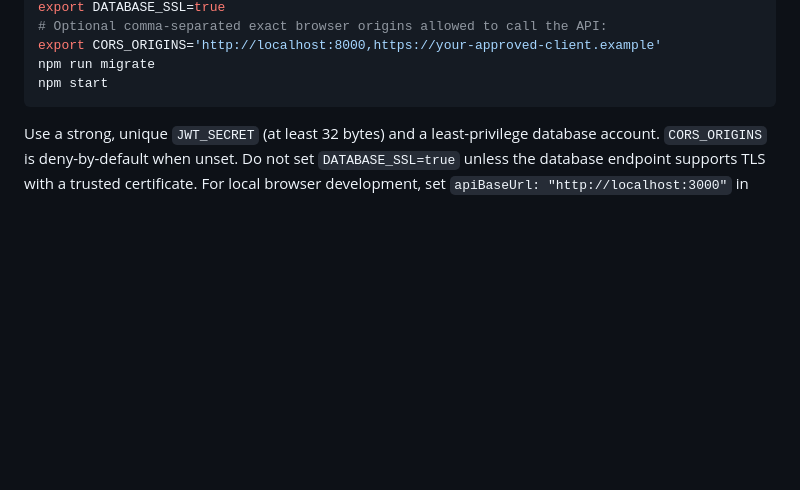
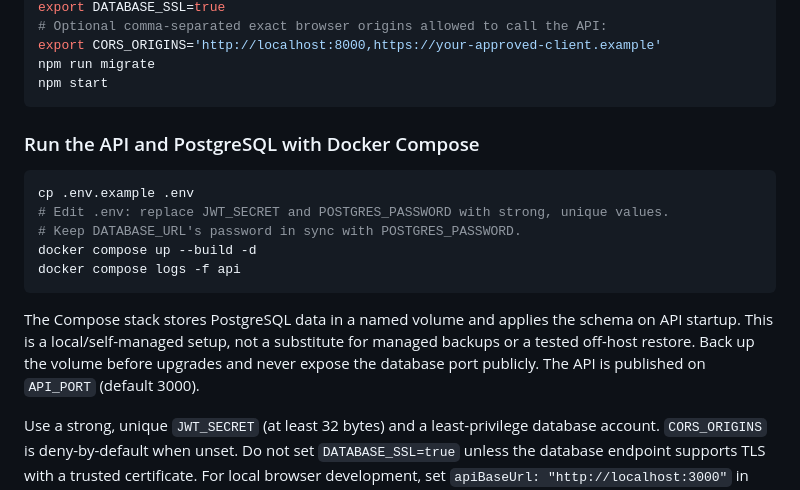
Before and after one commit to yobi369/skill_sharing_platform, a Markdown page: README.md, the part around the change. Drawn GitHub-style; blank space fills up the shorter version.

Commit message:
docs: add Docker Compose setup and operational cautions

````diff
--- a/README.md
+++ b/README.md
@@ -34,6 +34,18 @@ export CORS_ORIGINS='http://localhost:8000,https://your-approved-client.example'
 npm run migrate
 npm start
 ```
+
+### Run the API and PostgreSQL with Docker Compose
+
+```bash
+cp .env.example .env
+# Edit .env: replace JWT_SECRET and POSTGRES_PASSWORD with strong, unique values.
+# Keep DATABASE_URL's password in sync with POSTGRES_PASSWORD.
+docker compose up --build -d
+docker compose logs -f api
+```
+
+The Compose stack stores PostgreSQL data in a named volume and applies the schema on API startup. This is a local/self-managed setup, not a substitute for managed backups or a tested off-host restore. Back up the volume before upgrades and never expose the database port publicly. The API is published on `API_PORT` (default 3000).
 
 Use a strong, unique `JWT_SECRET` (at least 32 bytes) and a least-privilege database account. `CORS_ORIGINS` is deny-by-default when unset. Do not set `DATABASE_SSL=true` unless the database endpoint supports TLS with a trusted certificate. For local browser development, set `apiBaseUrl: "http://localhost:3000"` in `web/config.js`, then serve the repository with `python -m http.server 8000` and open `http://localhost:8000/web/`. Keep `CORS_ORIGINS` limited to the exact frontend origin. For production, set `apiBaseUrl` to the deployed API origin and configure the same frontend origin in the API's CORS allowlist.
 
````
